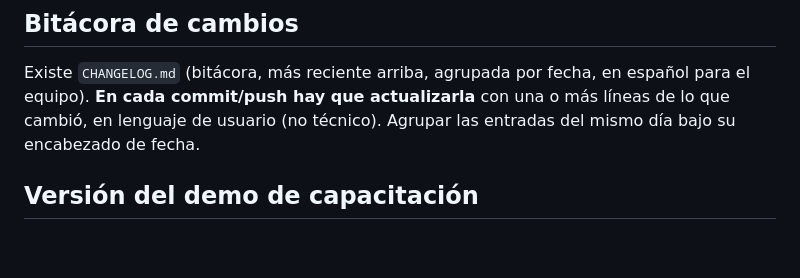
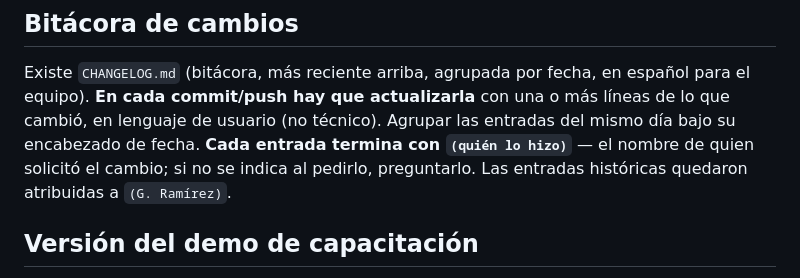
Before and after one commit to GregYoda/control-visitas-celex, a Markdown page: CLAUDE.md, the part around the change. Rendered like a GitHub page; blank space fills up the shorter version.

```diff
--- a/CLAUDE.md
+++ b/CLAUDE.md
@@ -400,7 +400,10 @@ control-visitas-celex/
 Existe `CHANGELOG.md` (bitácora, más reciente arriba, agrupada por fecha, en
 español para el equipo). **En cada commit/push hay que actualizarla** con una
 o más líneas de lo que cambió, en lenguaje de usuario (no técnico). Agrupar las
-entradas del mismo día bajo su encabezado de fecha.
+entradas del mismo día bajo su encabezado de fecha. **Cada entrada termina con
+`(quién lo hizo)`** — el nombre de quien solicitó el cambio; si no se indica al
+pedirlo, preguntarlo. Las entradas históricas quedaron atribuidas a
+`(G. Ramírez)`.
 
 ## Versión del demo de capacitación
 
```
Also changed, not shown: CHANGELOG.md (+34 -33 lines).
